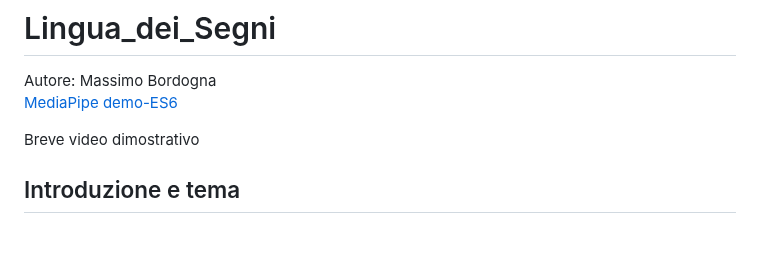
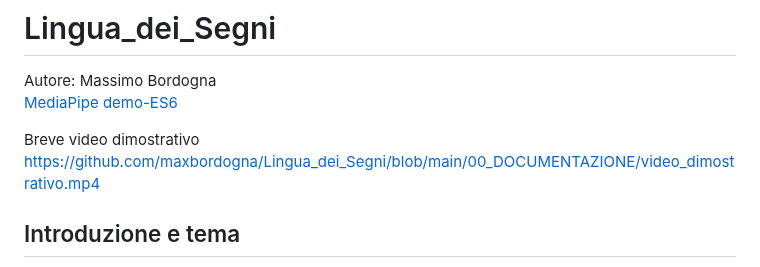
Before and after one commit to maxbordogna/Lingua_dei_Segni, a Markdown page: README.md, the part around the change. Rendered like a GitHub page; blank space fills up the shorter version.

```diff
--- a/README.md
+++ b/README.md
@@ -9,7 +9,7 @@ Autore: Massimo Bordogna
 [MediaPipe demo-ES6](https://ixd-supsi.github.io/2023/esempi/mp_hands/es6/1_landmarks)
 
 Breve video dimostrativo<br>
-
+https://github.com/maxbordogna/Lingua_dei_Segni/blob/main/00_DOCUMENTAZIONE/video_dimostrativo.mp4
 
 ## Introduzione e tema
 La consegna consisteva nel realizzare un sistema di interfaccia interagibile tramite l'utilizzo delle proprie mani, attraverso la computer vision. Le mani infatti devono essere utilizzate per manipolare il sistema.
```
